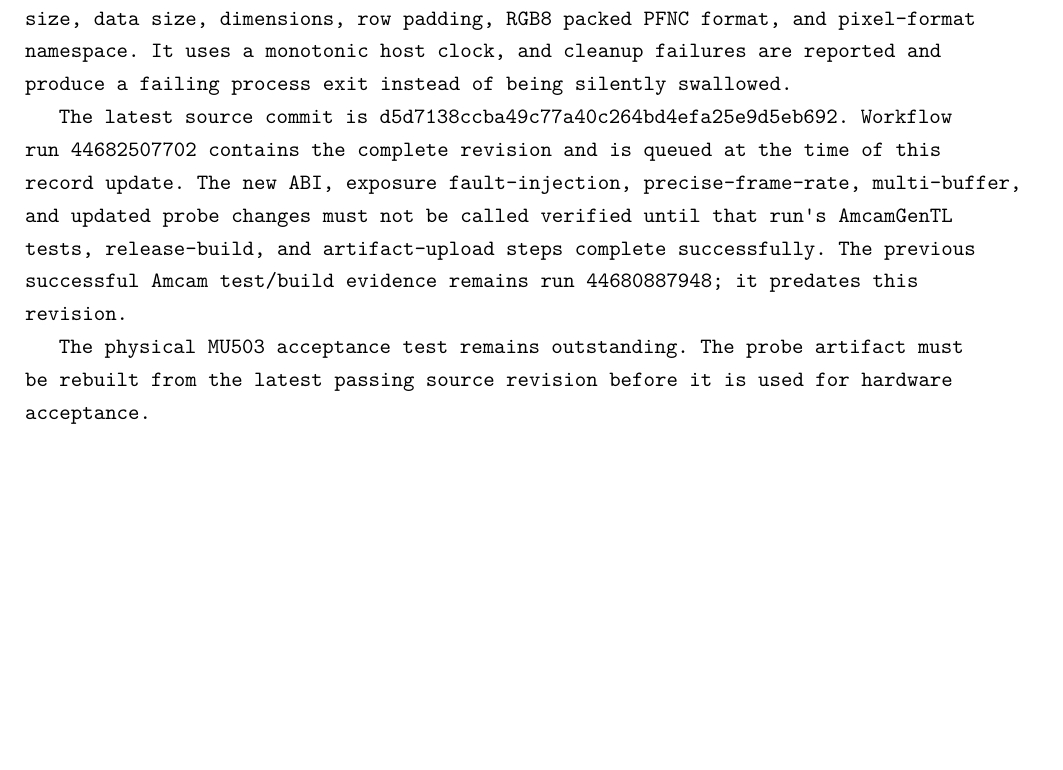
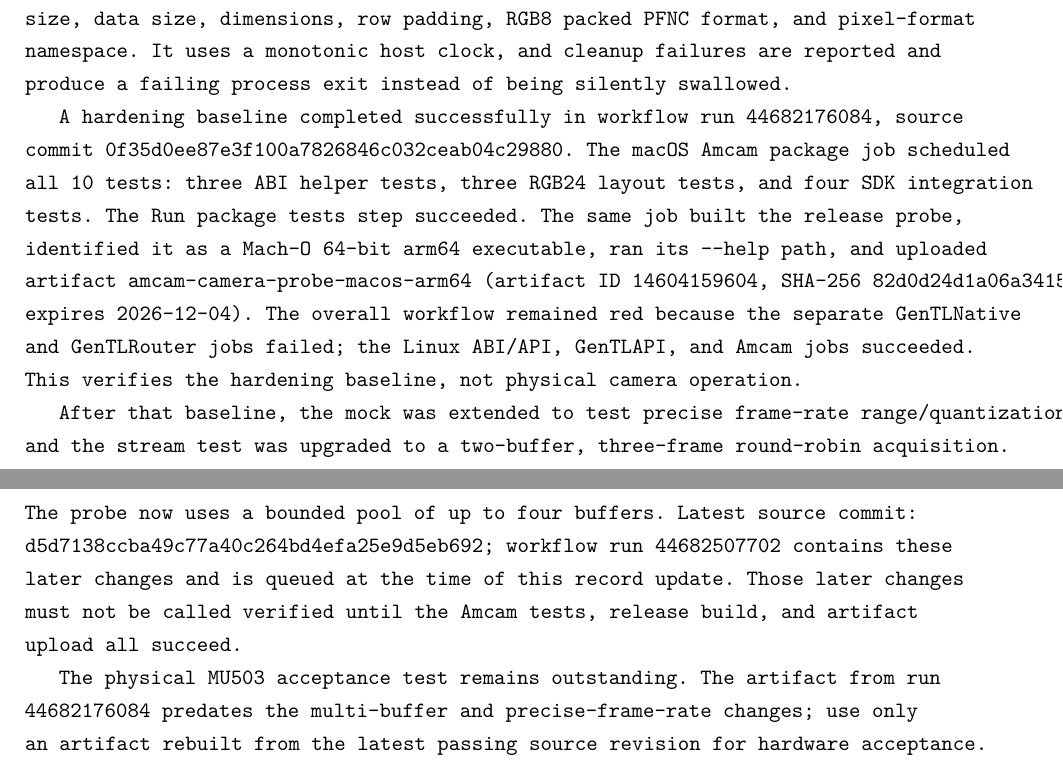
Before and after one commit to Shennagyp/AMSCOPE_DRIVER, a LaTeX document (swift/docs/GENTL_ENGINEERING_RESEARCH.tex): part of page 35 of 35 before the commit and two parts of pages 35 and 36 of 36 after it, the two joined at a grey line, cut so that both start at the same text, the shorter picture padded with empty space. Compiled offline with XeLaTeX.

Commit message:
Record verified Amcam hardening baseline and pending multi-buffer revision

```diff
--- a/swift/docs/GENTL_ENGINEERING_RESEARCH.tex
+++ b/swift/docs/GENTL_ENGINEERING_RESEARCH.tex
@@ -648,8 +648,10 @@
 
 The hardware probe now announces up to four buffers, constrained by a 512 MiB aggregate allocation ceiling. Each New Buffer event must contain the expected two-word handle/user-pointer payload, and the handle must belong to the announced pool. Before reading image memory, the probe checks the announced buffer capacity, filled size, data size, dimensions, row padding, RGB8 packed PFNC format, and pixel-format namespace. It uses a monotonic host clock, and cleanup failures are reported and produce a failing process exit instead of being silently swallowed.
 
-The latest source commit is \texttt{d5d7138ccba49c77a40c264bd4efa25e9d5eb692}. Workflow run \texttt{44682507702} contains the complete revision and is queued at the time of this record update. The new ABI, exposure fault-injection, precise-frame-rate, multi-buffer, and updated probe changes must not be called verified until that run's \texttt{AmcamGenTL tests}, release-build, and artifact-upload steps complete successfully. The previous successful Amcam test/build evidence remains run \texttt{44680887948}; it predates this revision.
+A hardening baseline completed successfully in workflow run \texttt{44682176084}, source commit \texttt{0f35d0ee87e3f100a7826846c032ceab04c29880}. The macOS Amcam package job scheduled all 10 tests: three ABI helper tests, three RGB24 layout tests, and four SDK integration tests. The \texttt{Run package tests} step succeeded. The same job built the release probe, identified it as a Mach-O 64-bit arm64 executable, ran its \texttt{--help} path, and uploaded artifact \texttt{amcam-camera-probe-macos-arm64} (artifact ID \texttt{14604159604}, SHA-256 \texttt{82d0d24d1a06a341565d775d74ae544bcb7e82c71a388a4a8dd15e951bea4bcd}, expires 2026-12-04). The overall workflow remained red because the separate GenTLNative and GenTLRouter jobs failed; the Linux ABI/API, GenTLAPI, and Amcam jobs succeeded. This verifies the hardening baseline, not physical camera operation.
 
-The physical MU503 acceptance test remains outstanding. The probe artifact must be rebuilt from the latest passing source revision before it is used for hardware acceptance.
+After that baseline, the mock was extended to test precise frame-rate range/quantization/readback and the stream test was upgraded to a two-buffer, three-frame round-robin acquisition. The probe now uses a bounded pool of up to four buffers. Latest source commit: \texttt{d5d7138ccba49c77a40c264bd4efa25e9d5eb692}; workflow run \texttt{44682507702} contains these later changes and is queued at the time of this record update. Those later changes must not be called verified until the Amcam tests, release build, and artifact upload all succeed.
+
+The physical MU503 acceptance test remains outstanding. The artifact from run \texttt{44682176084} predates the multi-buffer and precise-frame-rate changes; use only an artifact rebuilt from the latest passing source revision for hardware acceptance.
 
 \end{document}
```
